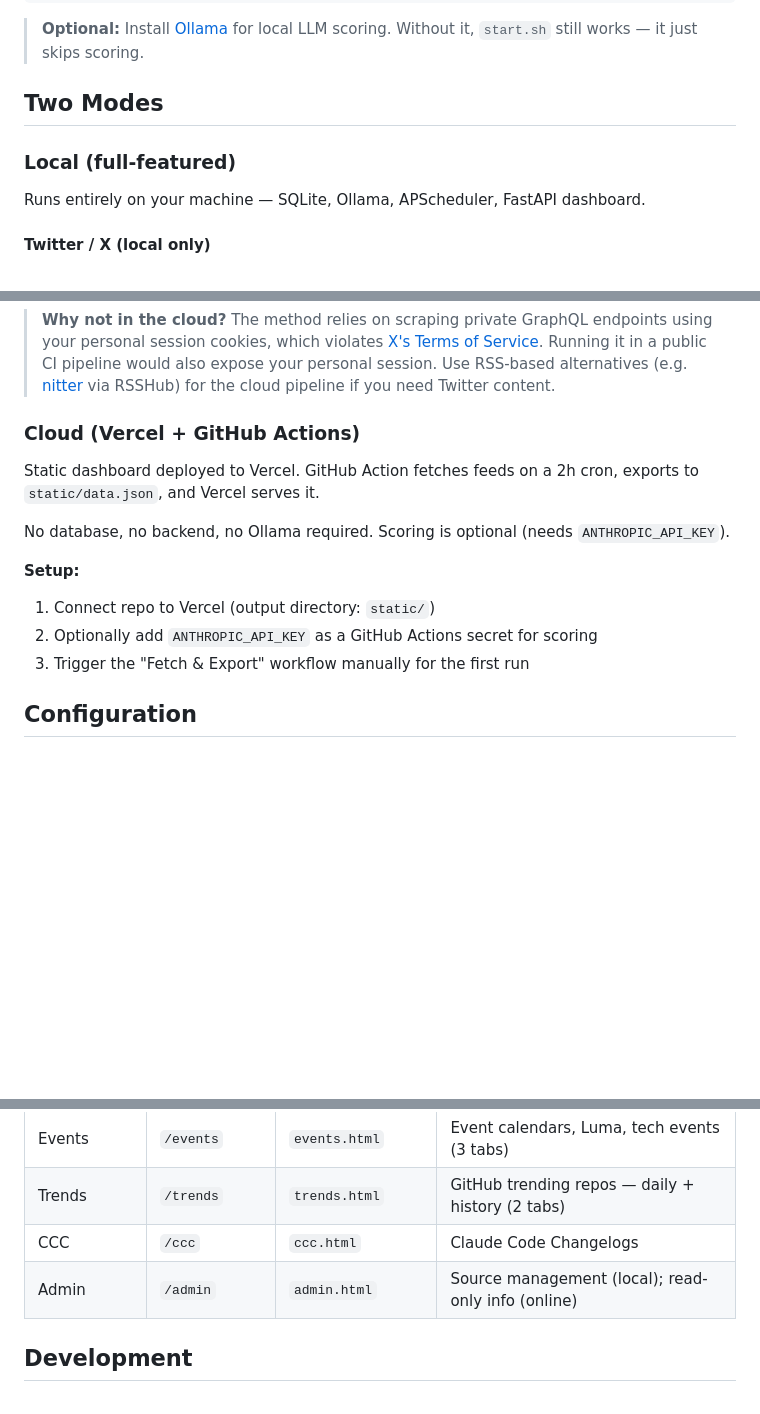
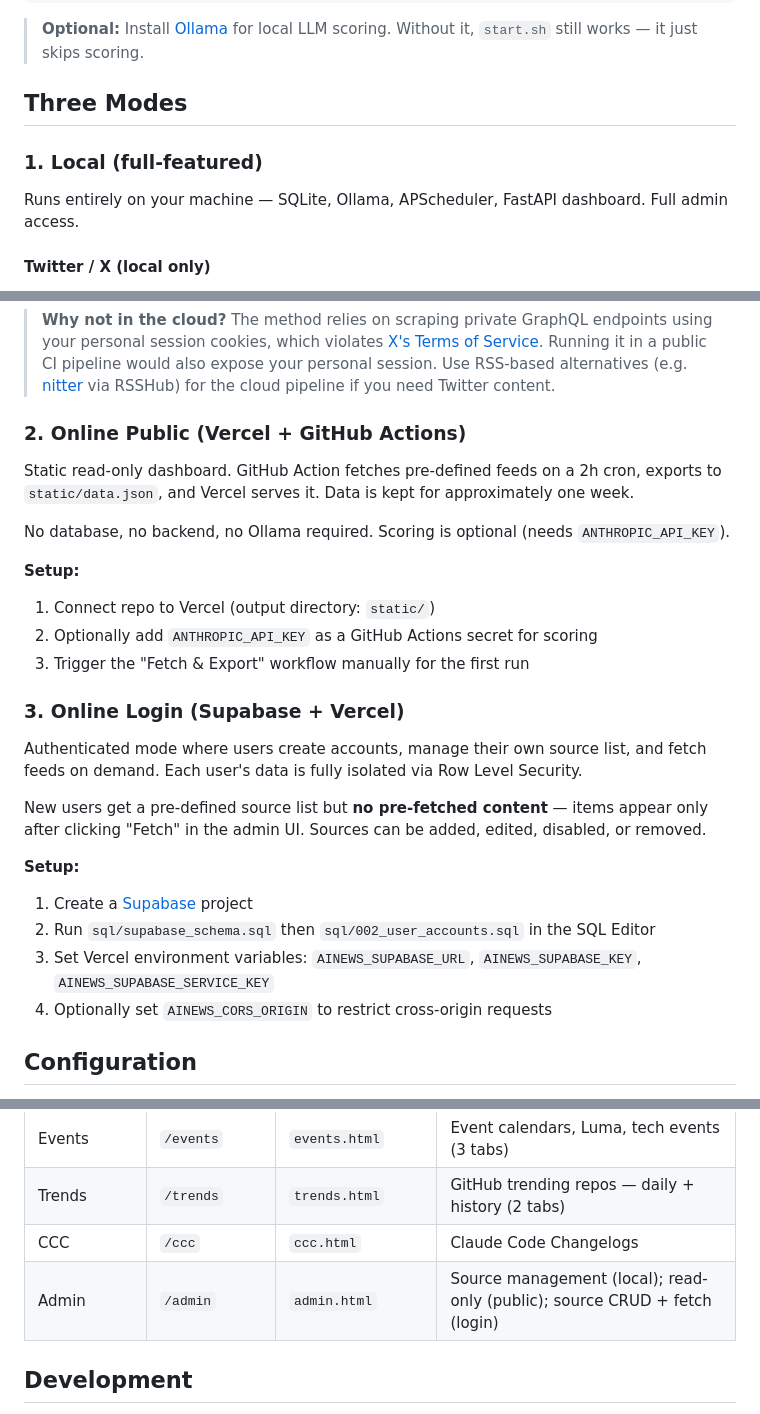
Before and after one commit to YanCheng-go/my-focal-ai, a Markdown page: README.md, 3 parts joined by grey strips. Rendered like a GitHub page; blank space fills up the shorter version.

```diff
--- a/README.md
+++ b/README.md
@@ -26,10 +26,10 @@ Open http://localhost:8000 — you're done. The script handles everything.
 
 > **Optional:** Install [Ollama](https://ollama.ai) for local LLM scoring. Without it, `start.sh` still works — it just skips scoring.
 
-## Two Modes
+## Three Modes
 
-### Local (full-featured)
-Runs entirely on your machine — SQLite, Ollama, APScheduler, FastAPI dashboard.
+### 1. Local (full-featured)
+Runs entirely on your machine — SQLite, Ollama, APScheduler, FastAPI dashboard. Full admin access.
 
 #### Twitter / X (local only)
 
@@ -49,8 +49,8 @@ Twitter sources are only available in local mode. The fetcher reads your browser
 
 > **Why not in the cloud?** The method relies on scraping private GraphQL endpoints using your personal session cookies, which violates [X's Terms of Service](https://x.com/en/tos). Running it in a public CI pipeline would also expose your personal session. Use RSS-based alternatives (e.g. [nitter](https://github.com/zedeus/nitter) via RSSHub) for the cloud pipeline if you need Twitter content.
 
-### Cloud (Vercel + GitHub Actions)
-Static dashboard deployed to Vercel. GitHub Action fetches feeds on a 2h cron, exports to `static/data.json`, and Vercel serves it.
+### 2. Online Public (Vercel + GitHub Actions)
+Static read-only dashboard. GitHub Action fetches pre-defined feeds on a 2h cron, exports to `static/data.json`, and Vercel serves it. Data is kept for approximately one week.
 
 No database, no backend, no Ollama required. Scoring is optional (needs `ANTHROPIC_API_KEY`).
 
@@ -58,6 +58,17 @@ No database, no backend, no Ollama required. Scoring is optional (needs `ANTHROP
 1. Connect repo to Vercel (output directory: `static/`)
 2. Optionally add `ANTHROPIC_API_KEY` as a GitHub Actions secret for scoring
 3. Trigger the "Fetch & Export" workflow manually for the first run
+
+### 3. Online Login (Supabase + Vercel)
+Authenticated mode where users create accounts, manage their own source list, and fetch feeds on demand. Each user's data is fully isolated via Row Level Security.
+
+New users get a pre-defined source list but **no pre-fetched content** — items appear only after clicking "Fetch" in the admin UI. Sources can be added, edited, disabled, or removed.
+
+**Setup:**
+1. Create a [Supabase](https://supabase.com) project
+2. Run `sql/supabase_schema.sql` then `sql/002_user_accounts.sql` in the SQL Editor
+3. Set Vercel environment variables: `AINEWS_SUPABASE_URL`, `AINEWS_SUPABASE_KEY`, `AINEWS_SUPABASE_SERVICE_KEY`
+4. Optionally set `AINEWS_CORS_ORIGIN` to restrict cross-origin requests
 
 ## Configuration
 
@@ -75,7 +86,7 @@ No database, no backend, no Ollama required. Scoring is optional (needs `ANTHROP
 | Events | `/events` | `events.html` | Event calendars, Luma, tech events (3 tabs) |
 | Trends | `/trends` | `trends.html` | GitHub trending repos — daily + history (2 tabs) |
 | CCC | `/ccc` | `ccc.html` | Claude Code Changelogs |
-| Admin | `/admin` | `admin.html` | Source management (local); read-only info (online) |
+| Admin | `/admin` | `admin.html` | Source management (local); read-only (public); source CRUD + fetch (login) |
 
 ## Development
 
```
Also changed, not shown: other parts of README.md (+1 -1 lines), CLAUDE.md (+12 -7 lines), docs/architecture.md (+49 -8 lines).
